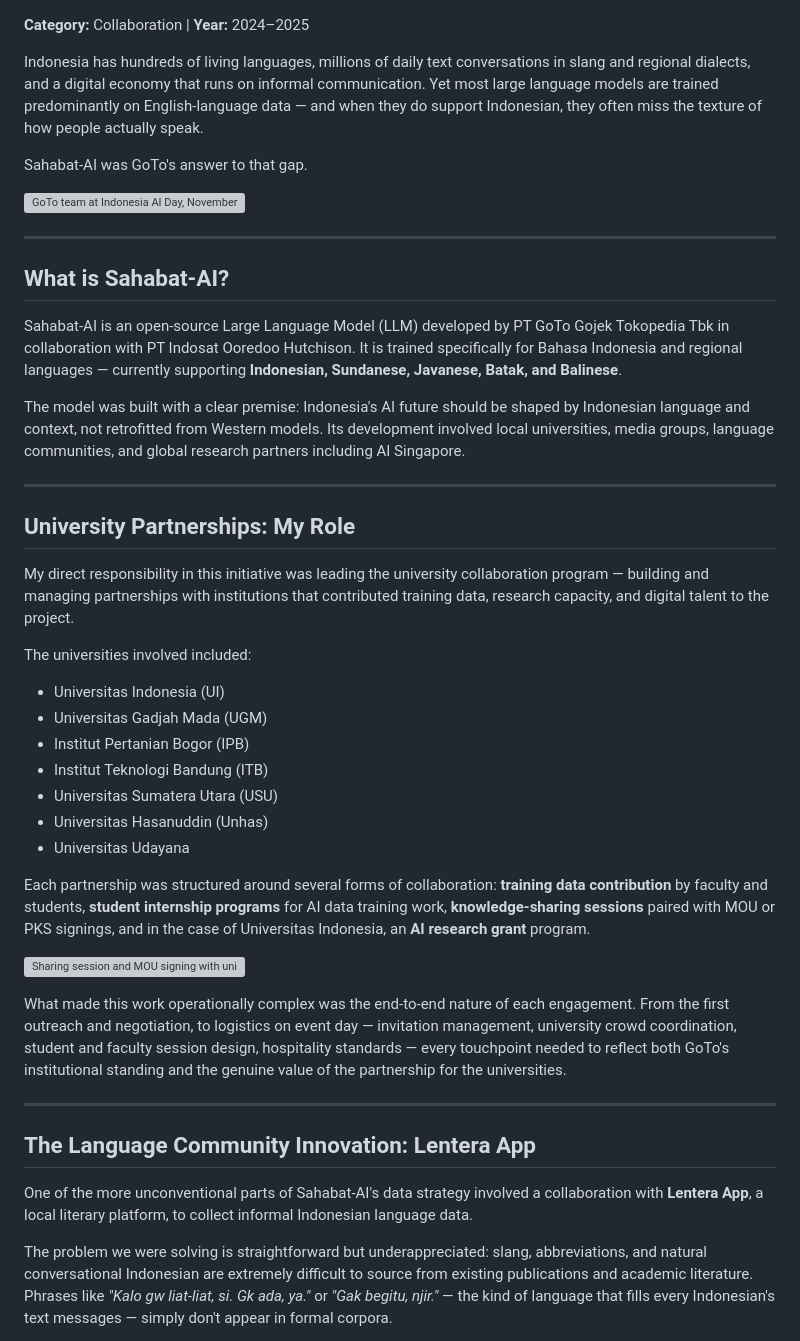
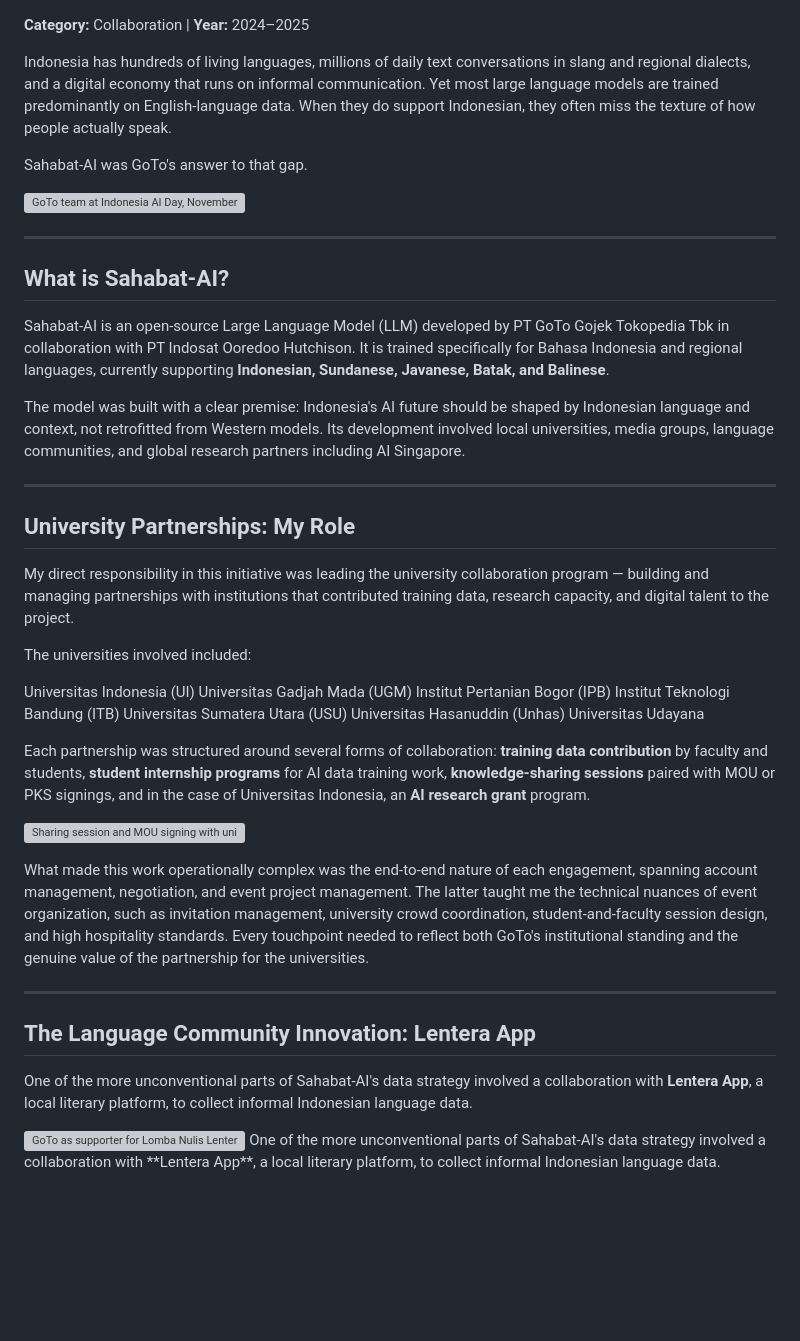
Before and after one commit to furaihankamyl/furaihankamyl.github.io, a Markdown page: content/sahabat-ai.md, the part around one of its changes. Rendered like a GitHub page; blank space fills up the shorter version; grey boxes are pictures that could not be loaded.

```diff
--- a/content/sahabat-ai.md
+++ b/content/sahabat-ai.md
@@ -1,6 +1,6 @@
 **Category:** Collaboration | **Year:** 2024–2025
 
-Indonesia has hundreds of living languages, millions of daily text conversations in slang and regional dialects, and a digital economy that runs on informal communication. Yet most large language models are trained predominantly on English-language data — and when they do support Indonesian, they often miss the texture of how people actually speak.
+Indonesia has hundreds of living languages, millions of daily text conversations in slang and regional dialects, and a digital economy that runs on informal communication. Yet most large language models are trained predominantly on English-language data. When they do support Indonesian, they often miss the texture of how people actually speak.
 
 Sahabat-AI was GoTo's answer to that gap.
 
@@ -10,7 +10,7 @@ Sahabat-AI was GoTo's answer to that gap.
 
 ## What is Sahabat-AI?
 
-Sahabat-AI is an open-source Large Language Model (LLM) developed by PT GoTo Gojek Tokopedia Tbk in collaboration with PT Indosat Ooredoo Hutchison. It is trained specifically for Bahasa Indonesia and regional languages — currently supporting **Indonesian, Sundanese, Javanese, Batak, and Balinese**.
+Sahabat-AI is an open-source Large Language Model (LLM) developed by PT GoTo Gojek Tokopedia Tbk in collaboration with PT Indosat Ooredoo Hutchison. It is trained specifically for Bahasa Indonesia and regional languages, currently supporting **Indonesian, Sundanese, Javanese, Batak, and Balinese**.
 
 The model was built with a clear premise: Indonesia's AI future should be shaped by Indonesian language and context, not retrofitted from Western models. Its development involved local universities, media groups, language communities, and global research partners including AI Singapore.
 
@@ -22,19 +22,19 @@ My direct responsibility in this initiative was leading the university collabora
 
 The universities involved included:
 
-- Universitas Indonesia (UI)
-- Universitas Gadjah Mada (UGM)
-- Institut Pertanian Bogor (IPB)
-- Institut Teknologi Bandung (ITB)
-- Universitas Sumatera Utara (USU)
-- Universitas Hasanuddin (Unhas)
-- Universitas Udayana
+Universitas Indonesia (UI)
+Universitas Gadjah Mada (UGM)
+Institut Pertanian Bogor (IPB)
+Institut Teknologi Bandung (ITB)
+Universitas Sumatera Utara (USU)
+Universitas Hasanuddin (Unhas)
+Universitas Udayana
 
 Each partnership was structured around several forms of collaboration: **training data contribution** by faculty and students, **student internship programs** for AI data training work, **knowledge-sharing sessions** paired with MOU or PKS signings, and in the case of Universitas Indonesia, an **AI research grant** program.
 
 ![Sharing session and MOU signing with university partners at Universitas Indonesia](images/sahabat-ai-3.jpg)
 
-What made this work operationally complex was the end-to-end nature of each engagement. From the first outreach and negotiation, to logistics on event day — invitation management, university crowd coordination, student and faculty session design, hospitality standards — every touchpoint needed to reflect both GoTo's institutional standing and the genuine value of the partnership for the universities.
+What made this work operationally complex was the end-to-end nature of each engagement, spanning account management, negotiation, and event project management. The latter taught me the technical nuances of event organization, such as invitation management, university crowd coordination, student-and-faculty session design, and high hospitality standards. Every touchpoint needed to reflect both GoTo's institutional standing and the genuine value of the partnership for the universities.
 
 ---
 
@@ -42,5 +42,8 @@ What made this work operationally complex was the end-to-end nature of each enga
 
 One of the more unconventional parts of Sahabat-AI's data strategy involved a collaboration with **Lentera App**, a local literary platform, to collect informal Indonesian language data.
 
-The problem we were solving is straightforward but underappreciated: slang, abbreviations, and natural conversational Indonesian are extremely difficult to source from existing publications and academic literature. Phrases like *"Kalo gw liat-liat, si. Gk ada, ya."* or *"Gak begitu, njir."* — the kind of language that fills every Indonesian's text messages — simply don't appear in formal corpora.
+<p>
+  <img src="images/sahabat-ai-2.jpg" alt="GoTo as supporter for Lomba Nulis Lentera — collecting urban language data through essay competition" width="200px" style="float: right; margin-left: 15px; margin-bottom: 10px;">
+  One of the more unconventional parts of Sahabat-AI's data strategy involved a collaboration with **Lentera App**, a local literary platform, to collect informal Indonesian language data.
+</p>
 
```
Also changed, not shown: other parts of content/sahabat-ai.md (+4 -6 lines).
